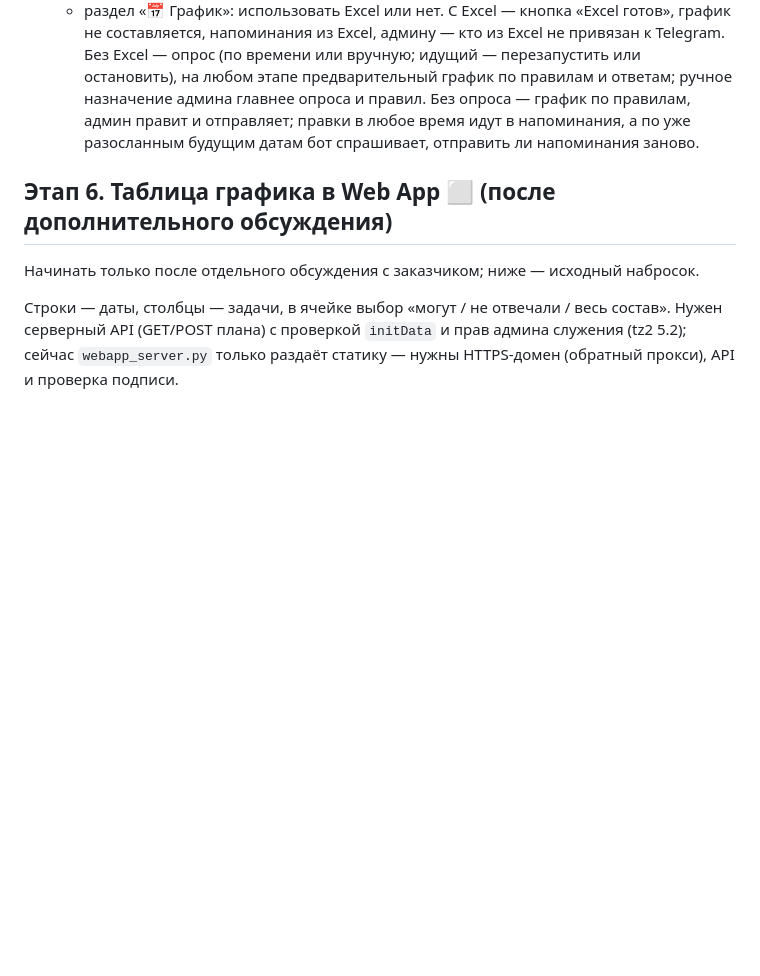
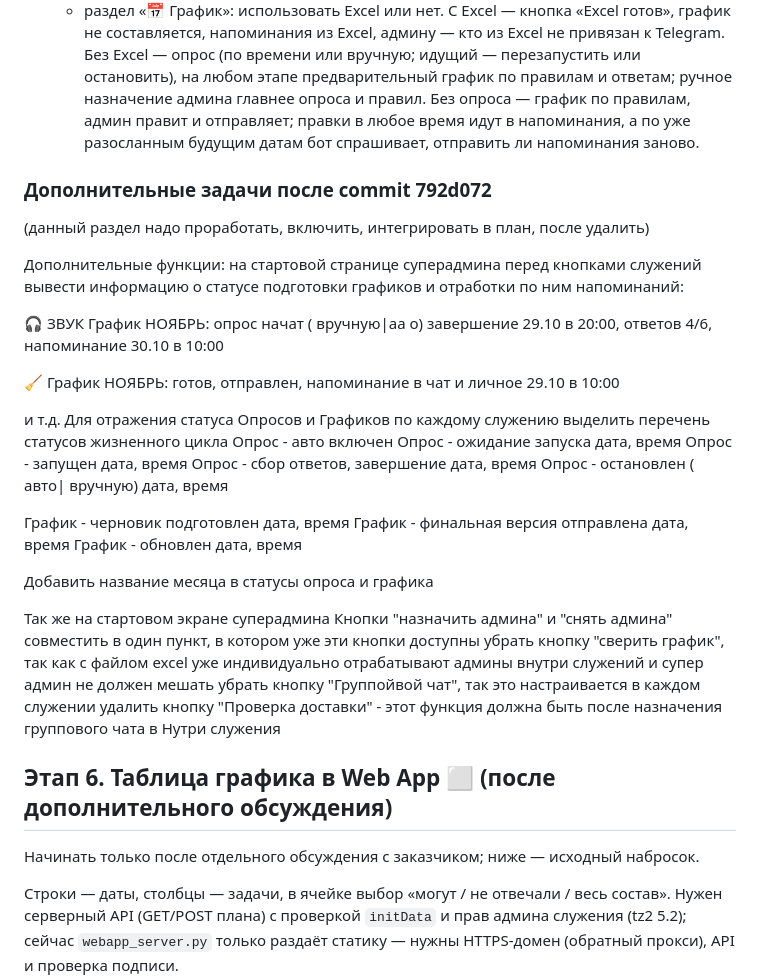
Before and after one commit to tunmonitor/reminder_bot, a Markdown page: PLAN.md, the part around the change. Rendered like a GitHub page; blank space fills up the shorter version.

```diff
--- a/PLAN.md
+++ b/PLAN.md
@@ -592,6 +592,37 @@
       а по уже разосланным будущим датам бот спрашивает, отправить ли
       напоминания заново.
 
+### Дополнительные задачи после commit 792d072
+(данный раздел надо проработать, включить, интегрировать в план, после удалить)
+
+Дополнительные функции:
+на стартовой странице суперадмина перед кнопками служений вывести информацию о статусе подготовки графиков и отработки по ним напоминаний:
+
+  🎧 ЗВУК
+    График НОЯБРЬ: опрос начат ( вручную|аа о) завершение 29.10 в 20:00, ответов 4/6, напоминание 30.10 в 10:00
+
+  🧹 График НОЯБРЬ: готов, отправлен, напоминание в чат и личное 29.10 в 10:00
+
+  и т.д.
+Для отражения статуса Опросов и Графиков по каждому служению выделить перечень статусов жизненного цикла
+  Опрос - авто включен
+  Опрос - ожидание запуска дата, время
+  Опрос - запущен дата, время
+  Опрос - сбор ответов, завершение дата, время
+  Опрос - остановлен ( авто| вручную) дата, время
+
+  График - черновик подготовлен дата, время
+  График - финальная версия отправлена дата, время
+  График - обновлен дата, время
+
+Добавить название месяца в статусы опроса и графика
+
+Так же на стартовом экране суперадмина
+  Кнопки "назначить админа" и "снять админа" совместить в один пункт, в котором уже эти кнопки доступны
+  убрать кнопку "сверить график", так как с файлом excel уже индивидуально отрабатывают админы внутри служений и супер админ не должен мешать
+  убрать кнопку "Группойвой чат", так это настраивается в каждом служении
+  удалить кнопку "Проверка доставки" - этот функция должна быть после назначения группового чата в Нутри служения
+
 ## Этап 6. Таблица графика в Web App ⬜ (после дополнительного обсуждения)
 
 Начинать только после отдельного обсуждения с заказчиком; ниже —
```
